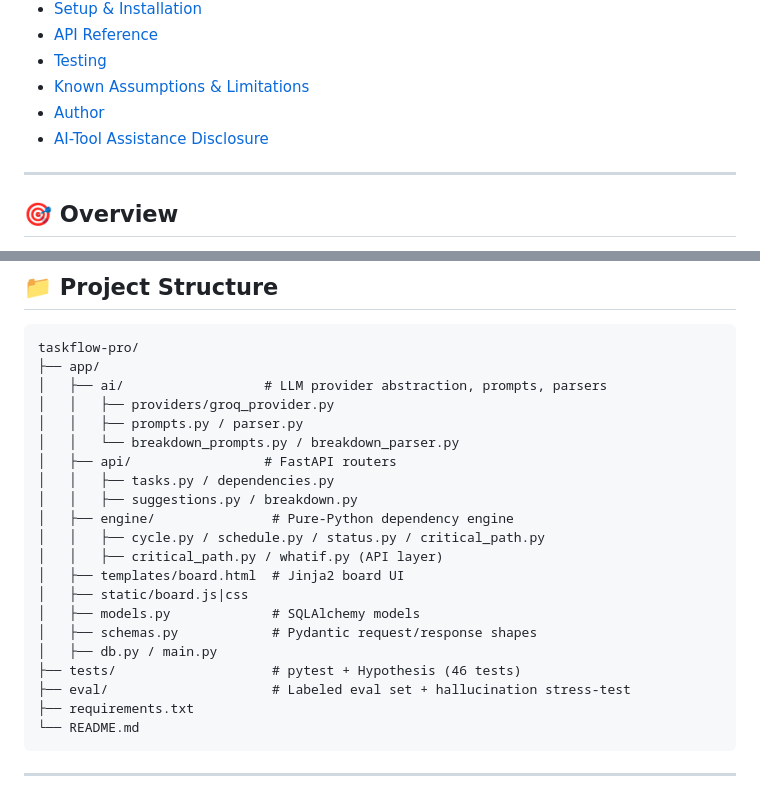
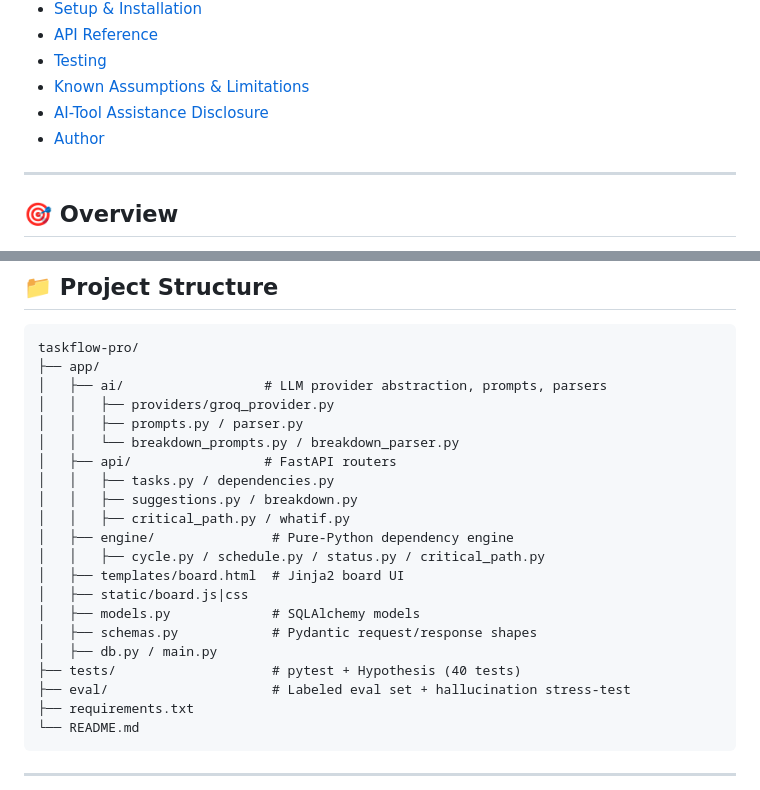
Before and after one commit to prashant-rai99/taskflow-pro, a Markdown page: README.md, 2 parts joined by grey strips. GitHub-like rendering.

Commit message:
docs: fix project structure tree and TOC ordering

```diff
--- a/README.md
+++ b/README.md
@@ -30,8 +30,8 @@
 - [API Reference](#-api-reference)
 - [Testing](#-testing)
 - [Known Assumptions & Limitations](#-known-assumptions--limitations)
+- [AI-Tool Assistance Disclosure](#-ai-tool-assistance-disclosure)
 - [Author](#-author)
-- [AI-Tool Assistance Disclosure](#-ai-tool-assistance-disclosure)
 
 ---
 
@@ -234,15 +234,15 @@ taskflow-pro/
 │   ├── api/                 # FastAPI routers
 │   │   ├── tasks.py / dependencies.py
 │   │   ├── suggestions.py / breakdown.py
+│   │   ├── critical_path.py / whatif.py
 │   ├── engine/               # Pure-Python dependency engine
 │   │   ├── cycle.py / schedule.py / status.py / critical_path.py
-│   │   ├── critical_path.py / whatif.py (API layer)
 │   ├── templates/board.html  # Jinja2 board UI
 │   ├── static/board.js|css
 │   ├── models.py             # SQLAlchemy models
 │   ├── schemas.py            # Pydantic request/response shapes
 │   ├── db.py / main.py
-├── tests/                    # pytest + Hypothesis (46 tests)
+├── tests/                    # pytest + Hypothesis (40 tests)
 ├── eval/                     # Labeled eval set + hallucination stress-test
 ├── requirements.txt
 └── README.md
```
